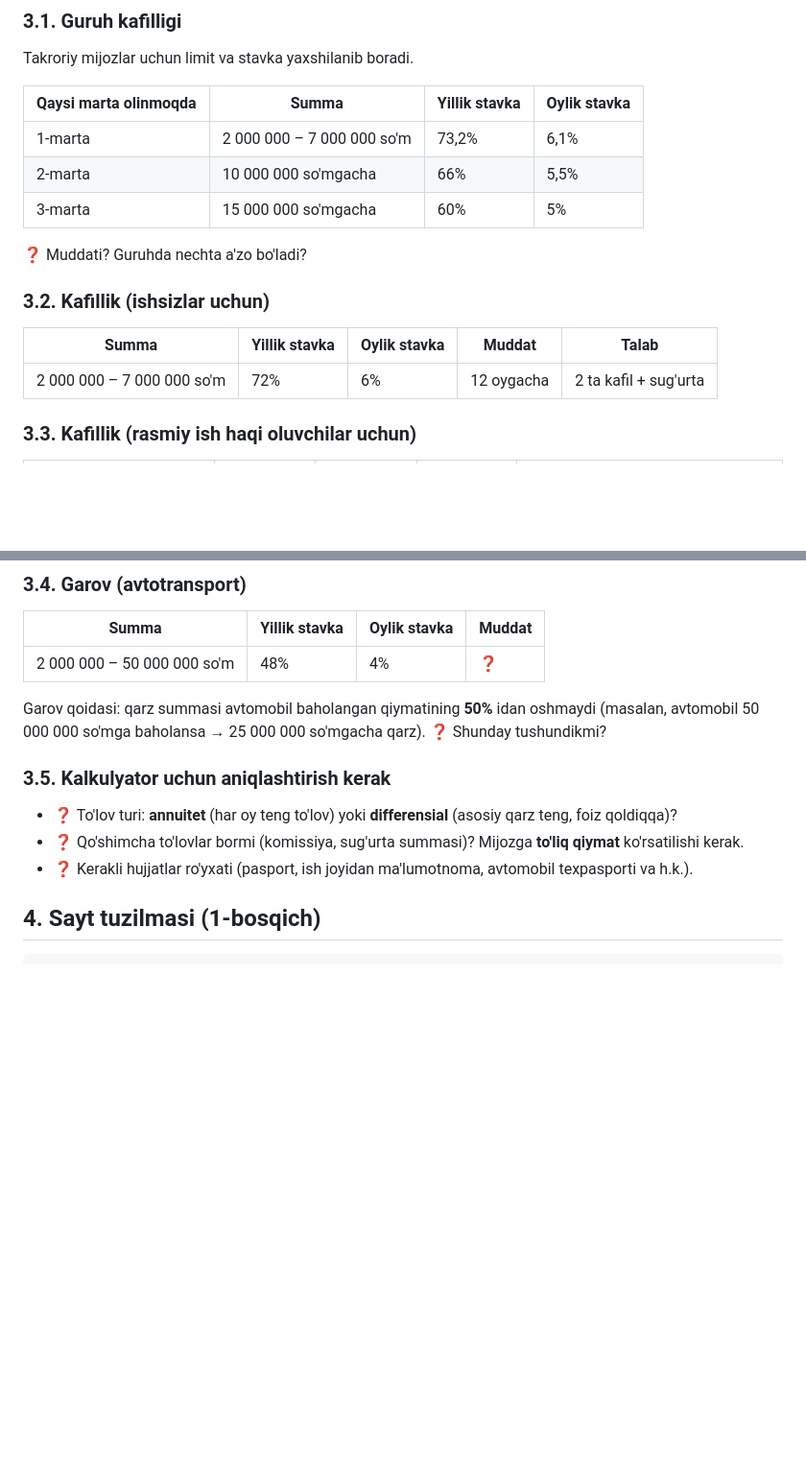
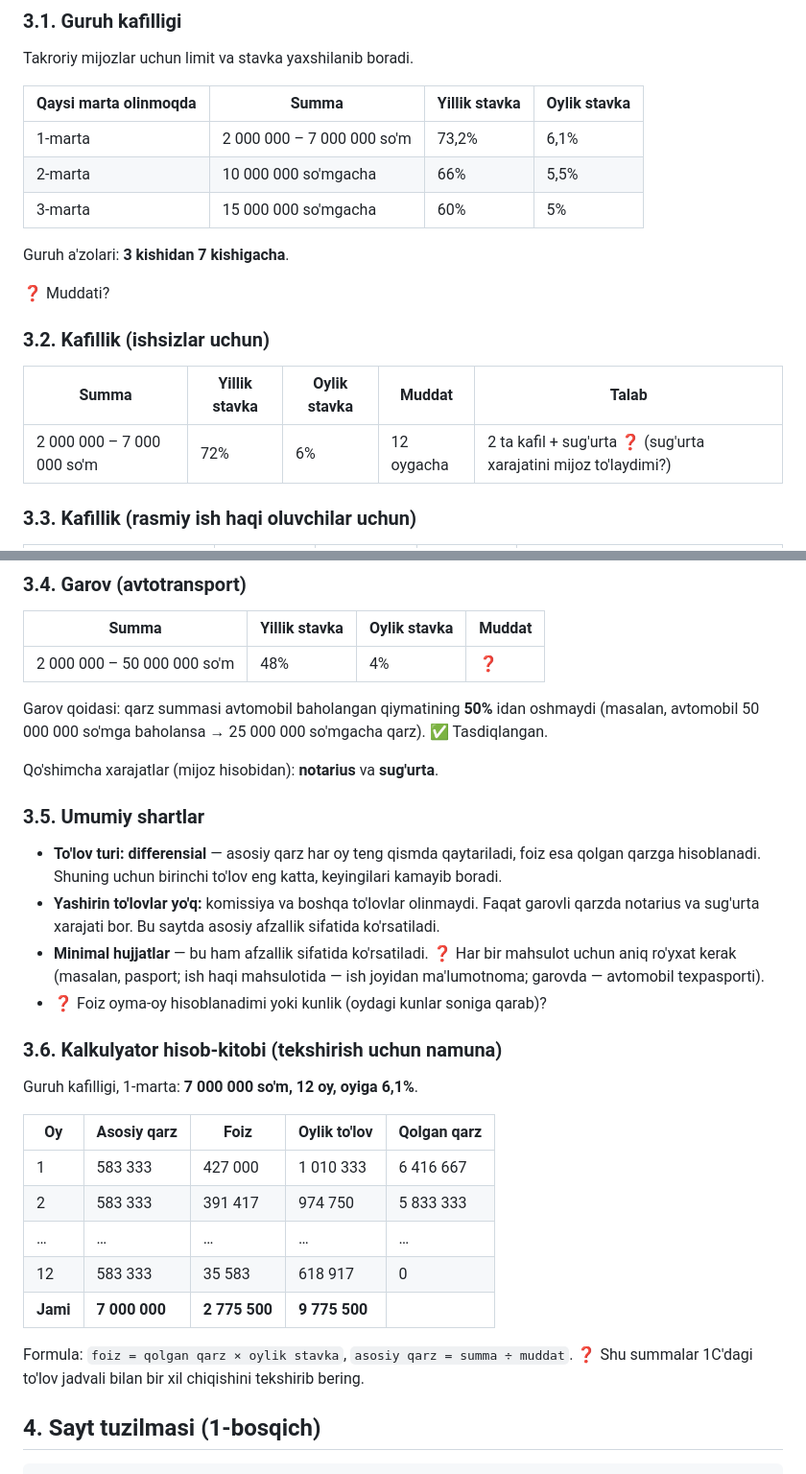
Before and after one commit to jumanov1-ui/sabr, a Markdown page: docs/BRIF.md, 2 parts joined by grey strips. Shown at 96% size. Drawn GitHub-style; blank space fills up the shorter version.

```diff
--- a/docs/BRIF.md
+++ b/docs/BRIF.md
@@ -38,12 +39,14 @@ Takroriy mijozlar uchun limit va stavka yaxshilanib boradi.
 | 2-marta | 10 000 000 so'mgacha | 66% | 5,5% |
 | 3-marta | 15 000 000 so'mgacha | 60% | 5% |
 
-❓ Muddati? Guruhda nechta a'zo bo'ladi?
+Guruh a'zolari: **3 kishidan 7 kishigacha**.
+
+❓ Muddati?
 
 ### 3.2. Kafillik (ishsizlar uchun)
 | Summa | Yillik stavka | Oylik stavka | Muddat | Talab |
 |---|---|---|---|---|
-| 2 000 000 – 7 000 000 so'm | 72% | 6% | 12 oygacha | 2 ta kafil + sug'urta |
+| 2 000 000 – 7 000 000 so'm | 72% | 6% | 12 oygacha | 2 ta kafil + sug'urta ❓ (sug'urta xarajatini mijoz to'laydimi?) |
 
 ### 3.3. Kafillik (rasmiy ish haqi oluvchilar uchun)
 | Summa | Yillik stavka | Oylik stavka | Muddat | Talab |
@@ -56,12 +59,34 @@ Takroriy mijozlar uchun limit va stavka yaxshilanib boradi.
 | 2 000 000 – 50 000 000 so'm | 48% | 4% | ❓ |
 
 Garov qoidasi: qarz summasi avtomobil baholangan qiymatining **50%** idan oshmaydi
-(masalan, avtomobil 50 000 000 so'mga baholansa → 25 000 000 so'mgacha qarz). ❓ Shunday tushundikmi?
+(masalan, avtomobil 50 000 000 so'mga baholansa → 25 000 000 so'mgacha qarz). ✅ Tasdiqlangan.
 
-### 3.5. Kalkulyator uchun aniqlashtirish kerak
-- ❓ To'lov turi: **annuitet** (har oy teng to'lov) yoki **differensial** (asosiy qarz teng, foiz qoldiqqa)?
-- ❓ Qo'shimcha to'lovlar bormi (komissiya, sug'urta summasi)? Mijozga **to'liq qiymat** ko'rsatilishi kerak.
-- ❓ Kerakli hujjatlar ro'yxati (pasport, ish joyidan ma'lumotnoma, avtomobil texpasporti va h.k.).
+Qo'shimcha xarajatlar (mijoz hisobidan): **notarius** va **sug'urta**.
+
+### 3.5. Umumiy shartlar
+- **To'lov turi: differensial** — asosiy qarz har oy teng qismda qaytariladi, foiz esa qolgan qarzga
+  hisoblanadi. Shuning uchun birinchi to'lov eng katta, keyingilari kamayib boradi.
+- **Yashirin to'lovlar yo'q:** komissiya va boshqa to'lovlar olinmaydi. Faqat garovli qarzda
+  notarius va sug'urta xarajati bor. Bu saytda asosiy afzallik sifatida ko'rsatiladi.
+- **Minimal hujjatlar** — bu ham afzallik sifatida ko'rsatiladi.
+  ❓ Har bir mahsulot uchun aniq ro'yxat kerak (masalan, pasport; ish haqi mahsulotida — ish joyidan
+  ma'lumotnoma; garovda — avtomobil texpasporti).
+- ❓ Foiz oyma-oy hisoblanadimi yoki kunlik (oydagi kunlar soniga qarab)?
+
+### 3.6. Kalkulyator hisob-kitobi (tekshirish uchun namuna)
+
+Guruh kafilligi, 1-marta: **7 000 000 so'm, 12 oy, oyiga 6,1%**.
+
+| Oy | Asosiy qarz | Foiz | Oylik to'lov | Qolgan qarz |
+|---|---|---|---|---|
+| 1 | 583 333 | 427 000 | 1 010 333 | 6 416 667 |
+| 2 | 583 333 | 391 417 | 974 750 | 5 833 333 |
+| … | … | … | … | … |
+| 12 | 583 333 | 35 583 | 618 917 | 0 |
+| **Jami** | **7 000 000** | **2 775 500** | **9 775 500** | |
+
+Formula: `foiz = qolgan qarz × oylik stavka`, `asosiy qarz = summa ÷ muddat`.
+❓ Shu summalar 1C'dagi to'lov jadvali bilan bir xil chiqishini tekshirib bering.
 
 ## 4. Sayt tuzilmasi (1-bosqich)
 
```
Also changed, not shown: other parts of docs/BRIF.md (+23 -12 lines).
